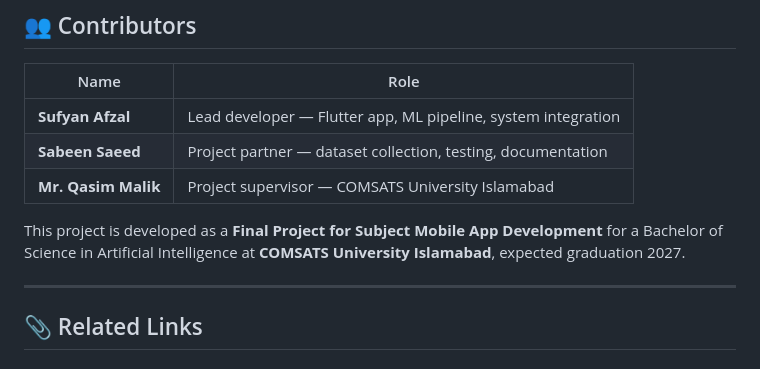
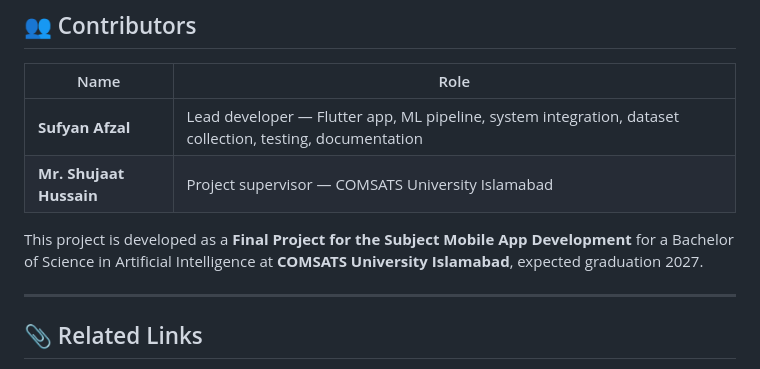
Before and after one commit to sufyanafzal7/Sign-Language-Chat-App, a Markdown page: README.md, the part around the change. Drawn GitHub-style.

Commit message:
Revise contributors and project description in README
Updated contributors section and improved project description.

```diff
--- a/README.md
+++ b/README.md
@@ -811,11 +811,10 @@ The app uses Kotlin DSL (`build.gradle.kts`) throughout. A significant engineeri
 
 | Name | Role |
 |---|---|
-| **Sufyan Afzal** | Lead developer — Flutter app, ML pipeline, system integration |
-| **Sabeen Saeed** | Project partner — dataset collection, testing, documentation |
-| **Mr. Qasim Malik** | Project supervisor — COMSATS University Islamabad |
+| **Sufyan Afzal** | Lead developer — Flutter app, ML pipeline, system integration, dataset collection, testing, documentation |
+| **Mr. Shujaat Hussain** | Project supervisor — COMSATS University Islamabad |
 
-This project is developed as a **Final Project for Subject Mobile App Development** for a Bachelor of Science in Artificial Intelligence at **COMSATS University Islamabad**, expected graduation 2027.
+This project is developed as a **Final Project for the Subject Mobile App Development** for a Bachelor of Science in Artificial Intelligence at **COMSATS University Islamabad**, expected graduation 2027.
 
 ---
 
```
